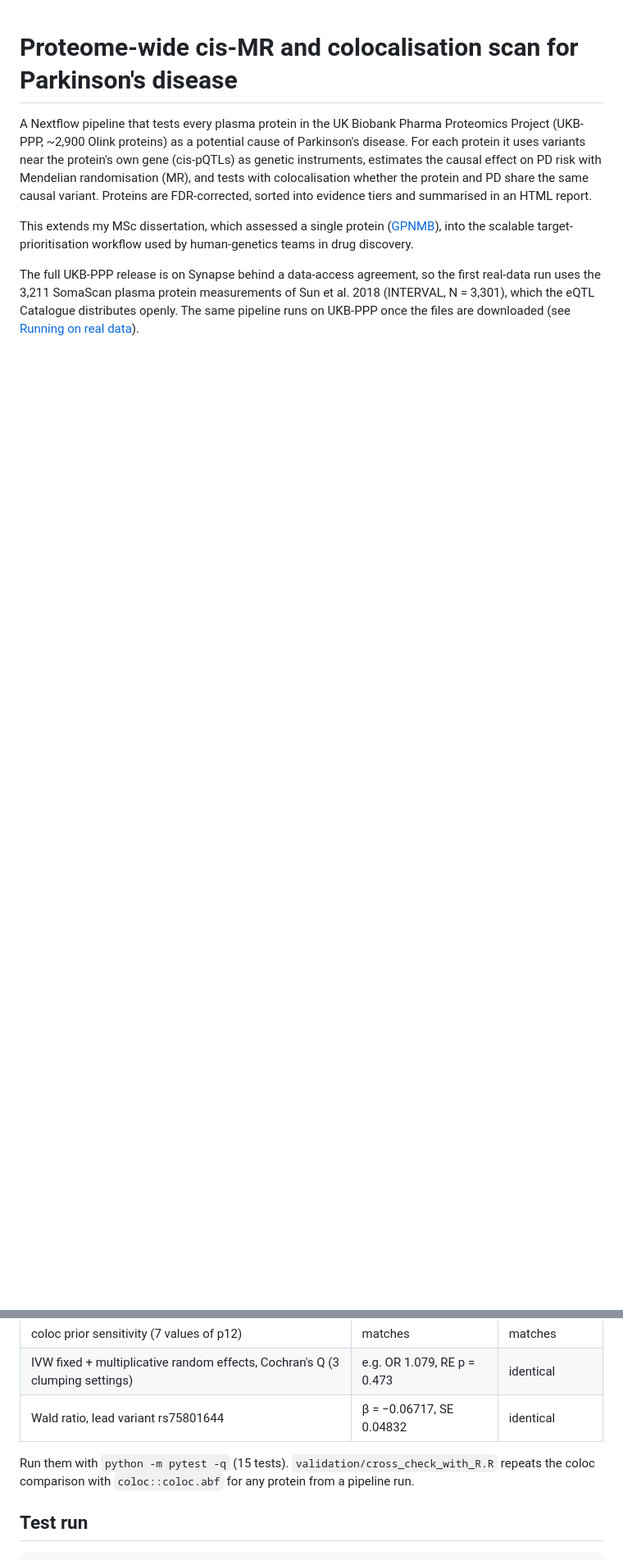
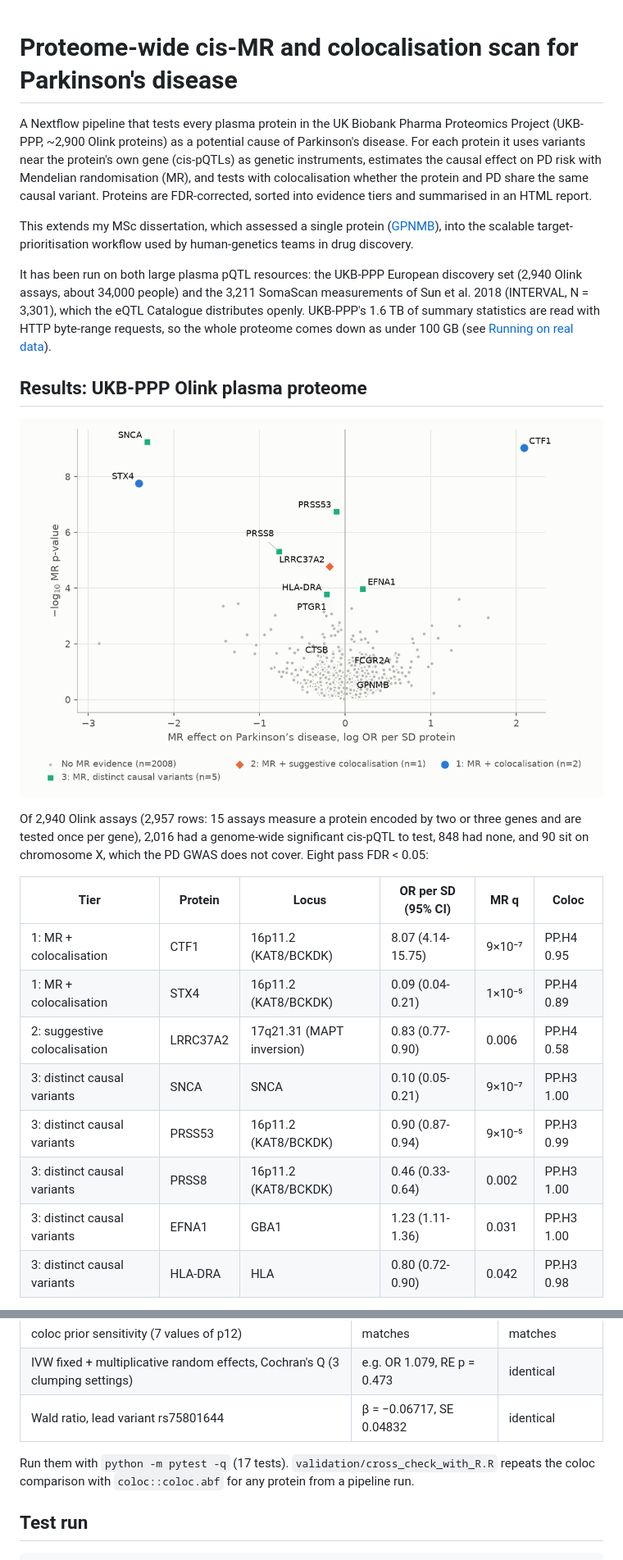
Before and after one commit to barbavegeta/pd-proteome-mr-scan, a Markdown page: README.md, 2 parts joined by grey strips. Shown at 82% size. Rendered like a GitHub page; pictures changed too: docs/img/volcano_ukbppp.png (added); blank space fills up the shorter version.

Commit message:
Run the scan on the UKB-PPP Olink proteome
2,940 assays; eight FDR hits, all at known PD loci; Olink vs SomaScan comparison.

```diff
--- a/README.md
+++ b/README.md
@@ -4,4 +4,22 @@ A Nextflow pipeline that tests every plasma protein in the UK Biobank Pharma Pro
 
 This extends my MSc dissertation, which assessed a single protein ([GPNMB](https://github.com/barbavegeta/GPNMB-Parkinson-MR-Colocalisation)), into the scalable target-prioritisation workflow used by human-genetics teams in drug discovery.
 
-The full UKB-PPP release is on Synapse behind a data-access agreement, so the first real-data run uses the 3,211 SomaScan plasma protein measurements of Sun et al. 2018 (INTERVAL, N = 3,301), which the eQTL Catalogue distributes openly. The same pipeline runs on UKB-PPP once the files are downloaded (see [Running on real data](#running-on-real-data)).
+It has been run on both large plasma pQTL resources: the UKB-PPP European discovery set (2,940 Olink assays, about 34,000 people) and the 3,211 SomaScan measurements of Sun et al. 2018 (INTERVAL, N = 3,301), which the eQTL Catalogue distributes openly. UKB-PPP's 1.6 TB of summary statistics are read with HTTP byte-range requests, so the whole proteome comes down as under 100 GB (see [Running on real data](#running-on-real-data)).
+
+## Results: UKB-PPP Olink plasma proteome
+
+![MR estimates for 2,016 testable Olink proteins, coloured by evidence tier](docs/img/volcano_ukbppp.png)
+
+Of 2,940 Olink assays (2,957 rows: 15 assays measure a protein encoded by two or three genes and are tested once per gene), 2,016 had a genome-wide significant cis-pQTL to test, 848 had none, and 90 sit on chromosome X, which the PD GWAS does not cover. Eight pass FDR < 0.05:
+
+| Tier | Protein | Locus | OR per SD (95% CI) | MR q | Coloc |
+|---|---|---|---|---|---|
+| 1: MR + colocalisation | CTF1 | 16p11.2 (KAT8/BCKDK) | 8.07 (4.14-15.75) | 9×10⁻⁷ | PP.H4 0.95 |
+| 1: MR + colocalisation | STX4 | 16p11.2 (KAT8/BCKDK) | 0.09 (0.04-0.21) | 1×10⁻⁵ | PP.H4 0.89 |
+| 2: suggestive colocalisation | LRRC37A2 | 17q21.31 (MAPT inversion) | 0.83 (0.77-0.90) | 0.006 | PP.H4 0.58 |
+| 3: distinct causal variants | SNCA | SNCA | 0.10 (0.05-0.21) | 9×10⁻⁷ | PP.H3 1.00 |
+| 3: distinct causal variants | PRSS53 | 16p11.2 (KAT8/BCKDK) | 0.90 (0.87-0.94) | 9×10⁻⁵ | PP.H3 0.99 |
+| 3: distinct causal variants | PRSS8 | 16p11.2 (KAT8/BCKDK) | 0.46 (0.33-0.64) | 0.002 | PP.H3 1.00 |
+| 3: distinct causal variants | EFNA1 | GBA1 | 1.23 (1.11-1.36) | 0.031 | PP.H3 1.00 |
+| 3: distinct causal variants | HLA-DRA | HLA | 0.80 (0.72-0.90) | 0.042 | PP.H3 0.98 |
+
@@ -64,7 +102,7 @@ The statistics are implemented in Python (NumPy/SciPy) and checked against the r
 | IVW fixed + multiplicative random effects, Cochran's Q (3 clumping settings) | e.g. OR 1.079, RE p = 0.473 | identical |
 | Wald ratio, lead variant rs75801644 | β = −0.06717, SE 0.04832 | identical |
 
-Run them with `python -m pytest -q` (15 tests). `validation/cross_check_with_R.R` repeats the coloc comparison with `coloc::coloc.abf` for any protein from a pipeline run.
+Run them with `python -m pytest -q` (17 tests). `validation/cross_check_with_R.R` repeats the coloc comparison with `coloc::coloc.abf` for any protein from a pipeline run.
 
 ## Test run
 
```
Also changed, not shown: other parts of README.md (+25 -3 lines), docs/img/forest_ukbppp.png (added), 4 other files.
